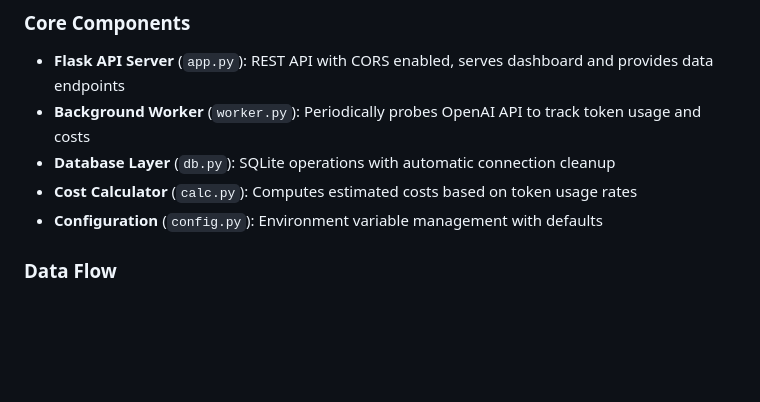
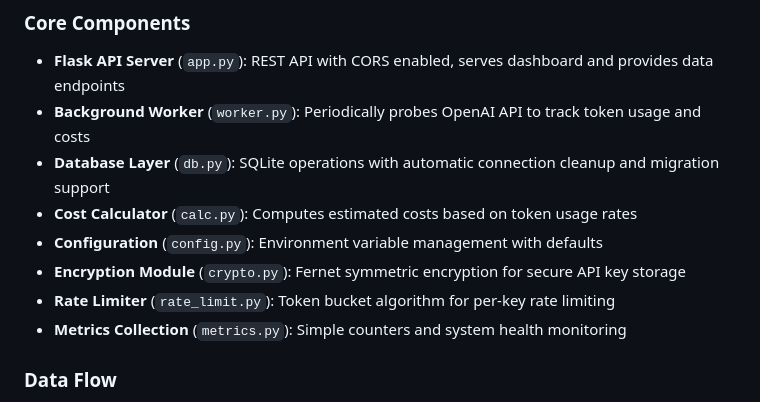
Before and after one commit to nelsliu/cost-guardian, a Markdown page: cost-guardian-api/CLAUDE.md, the part around the change printed below. Drawn GitHub-style; blank space fills up the shorter version.

```diff
--- a/cost-guardian-api/CLAUDE.md
+++ b/cost-guardian-api/CLAUDE.md
@@ -57,9 +78,12 @@ Ensure `.gitignore` includes: `.env`, `venv/`, `__pycache__/`, `*.db`, `.DS_Stor
 ### Core Components
 - **Flask API Server** (`app.py`): REST API with CORS enabled, serves dashboard and provides data endpoints
 - **Background Worker** (`worker.py`): Periodically probes OpenAI API to track token usage and costs
-- **Database Layer** (`db.py`): SQLite operations with automatic connection cleanup
+- **Database Layer** (`db.py`): SQLite operations with automatic connection cleanup and migration support
 - **Cost Calculator** (`calc.py`): Computes estimated costs based on token usage rates
 - **Configuration** (`config.py`): Environment variable management with defaults
+- **Encryption Module** (`crypto.py`): Fernet symmetric encryption for secure API key storage
+- **Rate Limiter** (`rate_limit.py`): Token bucket algorithm for per-key rate limiting
+- **Metrics Collection** (`metrics.py`): Simple counters and system health monitoring
 
 ### Data Flow
 1. Worker sends heartbeat requests to OpenAI API at configured intervals
```
Also changed, not shown: other parts of cost-guardian-api/CLAUDE.md (+39 -8 lines).
